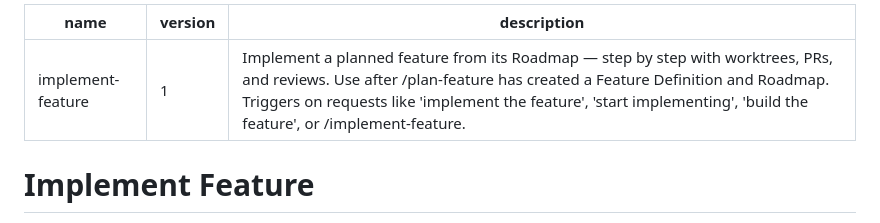
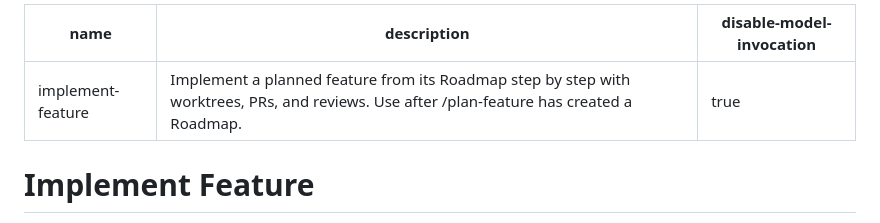
Before and after one commit to agentic-cookbook/roadmaps, a Markdown page: skills/implement-feature/SKILL.md, the part around the change. Drawn GitHub-style.

Commit message:
refactor: apply review recommendations to implement-feature skill
- Add disable-model-invocation: true (side-effect skill)
- Shorten description from ~228 to ~140 chars for context budget
- Remove unrecognized version field from frontmatter
- Sync to .claude/skills/

Co-Authored-By: Claude Opus 4.6 (1M context) <noreply@anthropic.com>

```diff
--- a/skills/implement-feature/SKILL.md
+++ b/skills/implement-feature/SKILL.md
@@ -1,7 +1,7 @@
 ---
 name: implement-feature
-version: 1
-description: "Implement a planned feature from its Roadmap — step by step with worktrees, PRs, and reviews. Use after /plan-feature has created a Feature Definition and Roadmap. Triggers on requests like 'implement the feature', 'start implementing', 'build the feature', or /implement-feature."
+description: "Implement a planned feature from its Roadmap step by step with worktrees, PRs, and reviews. Use after /plan-feature has created a Roadmap."
+disable-model-invocation: true
 ---
 
 # Implement Feature
```
Also changed, not shown: 1 other file.
